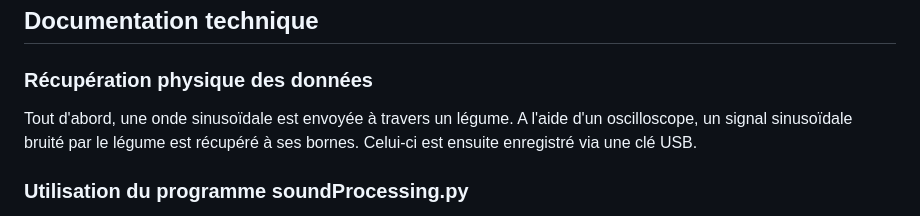
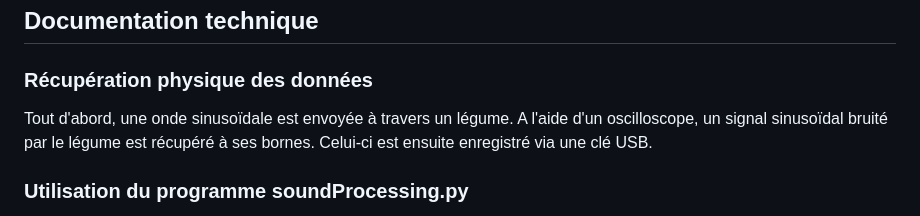
Before and after one commit to JustineJoigneau/LegumiStar, a Markdown page: README.md, the part around the change. GitHub-like rendering.

Commit message:
Update README.md
improve typo

```diff
--- a/README.md
+++ b/README.md
@@ -5,7 +5,7 @@
 
 ### Récupération physique des données
 
-Tout d'abord, une onde sinusoïdale est envoyée à travers un légume. A l'aide d'un oscilloscope, un signal sinusoïdale bruité par le légume est récupéré à ses bornes. Celui-ci est ensuite enregistré via une clé USB.
+Tout d'abord, une onde sinusoïdale est envoyée à travers un légume. A l'aide d'un oscilloscope, un signal sinusoïdal bruité par le légume est récupéré à ses bornes. Celui-ci est ensuite enregistré via une clé USB.
 
 ### Utilisation du programme soundProcessing.py
 
```
